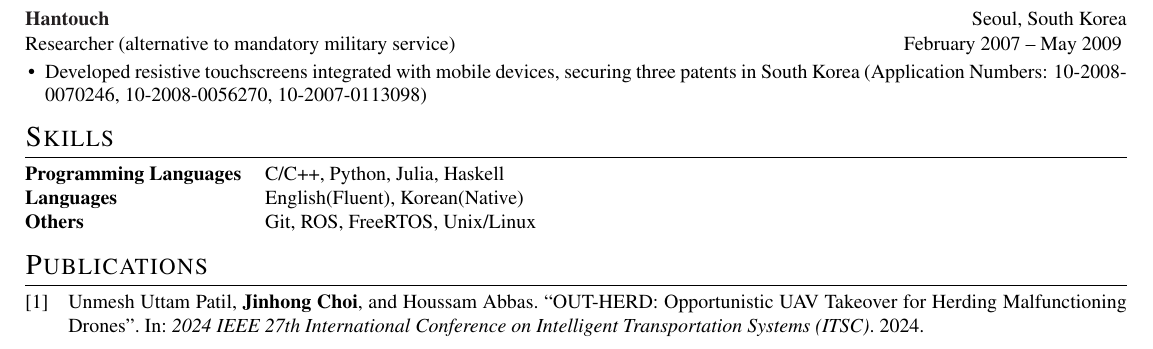
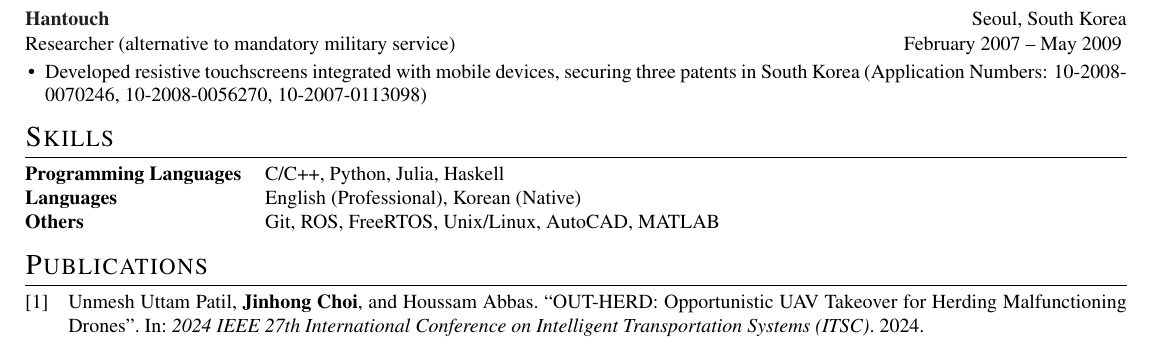
Before and after one commit to imreburn/imreburn.github.io, a LaTeX CV (cv.tex): part of the page, cut so that both start at the same text. Compiled offline with pdfLaTeX.

Commit message:
Updates from Overleaf

```diff
--- a/cv.tex
+++ b/cv.tex
@@ -254,8 +254,8 @@ Bachelors of Science, Mechanical Engineering, \textit{summa cum laude} (GPA: 3.9
 \vspace{-2.5mm}
 \begin{tabularx}{\linewidth}{@{}l X@{}}
 \textbf{Programming Languages} &  \normalsize{C/C++, Python, Julia, Haskell}\\
-\textbf{Languages}  &  \normalsize{English(Fluent), Korean(Native)}\\
-\textbf{Others}  &  \normalsize{Git, ROS, FreeRTOS, Unix/Linux}\\
+\textbf{Languages}  &  \normalsize{English (Professional), Korean (Native)}\\
+\textbf{Others}  &  \normalsize{Git, ROS, FreeRTOS, Unix/Linux, AutoCAD, MATLAB}\\
 \end{tabularx}
 
 %----------------------------------------------------------------------------------------
```
Also changed, not shown: citations.bib (+2 -2 lines).
